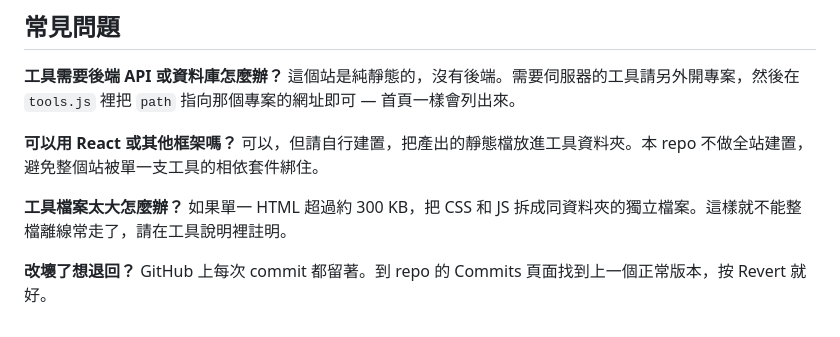
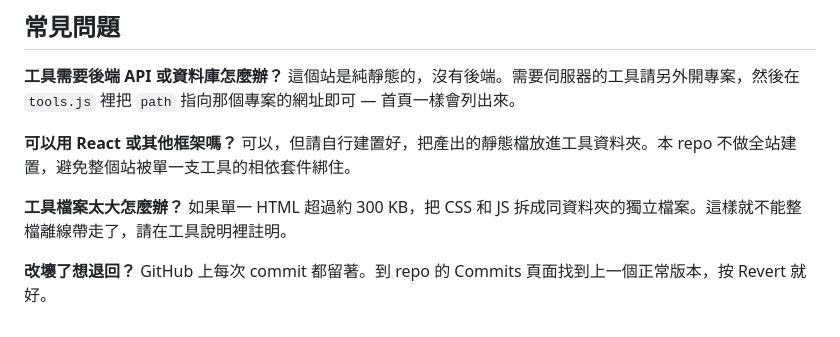
Before and after one commit to Evan717717/mep-toolbox, a Markdown page: CONTRIBUTING.md, the part around the change. Drawn GitHub-style.

Commit message:
Update contributing guidelines for tool development
Clarify instructions regarding building tools and offline usage.

```diff
--- a/CONTRIBUTING.md
+++ b/CONTRIBUTING.md
@@ -106,10 +106,10 @@ git push origin feat/rational-method
 這個站是純靜態的，沒有後端。需要伺服器的工具請另外開專案，然後在 `tools.js` 裡把 `path` 指向那個專案的網址即可 — 首頁一樣會列出來。
 
 **可以用 React 或其他框架嗎？**
-可以，但請自行建置，把產出的靜態檔放進工具資料夾。本 repo 不做全站建置，避免整個站被單一支工具的相依套件綁住。
+可以，但請自行建置好，把產出的靜態檔放進工具資料夾。本 repo 不做全站建置，避免整個站被單一支工具的相依套件綁住。
 
 **工具檔案太大怎麼辦？**
-如果單一 HTML 超過約 300 KB，把 CSS 和 JS 拆成同資料夾的獨立檔案。這樣就不能整檔離線常走了，請在工具說明裡註明。
+如果單一 HTML 超過約 300 KB，把 CSS 和 JS 拆成同資料夾的獨立檔案。這樣就不能整檔離線帶走了，請在工具說明裡註明。
 
 **改壞了想退回？**
 GitHub 上每次 commit 都留著。到 repo 的 Commits 頁面找到上一個正常版本，按 Revert 就好。
```
